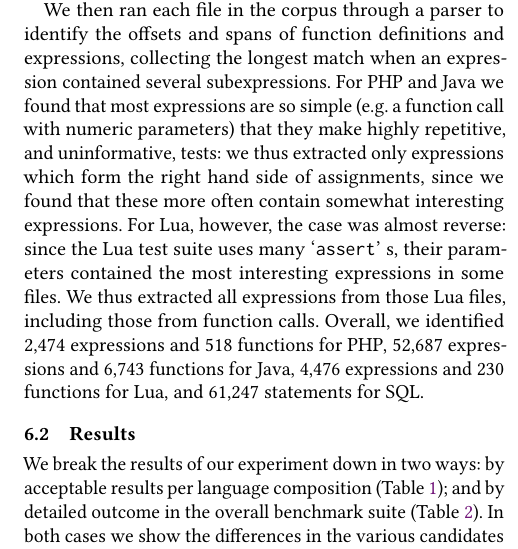
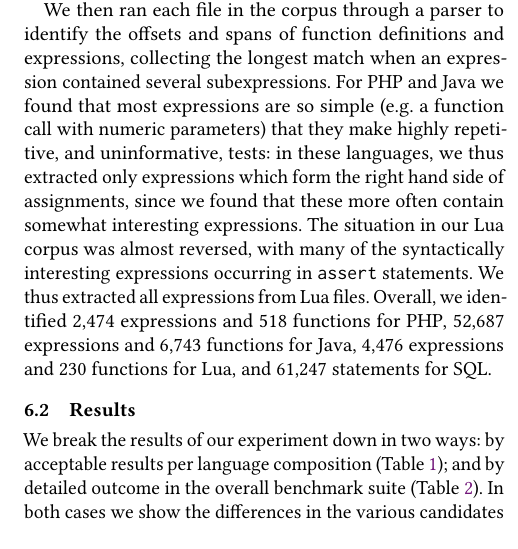
Before and after one commit to softdevteam/auto_lbox_paper, a LaTeX paper (auto_lbox.tex): part of one column of page 11 of 15, cut so that both start at the same text. Compiled offline with pdfLaTeX.

Commit message:
Edit the corpus section.

```diff
--- a/auto_lbox.tex
+++ b/auto_lbox.tex
@@ -1199,13 +1199,13 @@ We then ran each file in the corpus through a parser to identify the offsets and
 of function definitions and expressions, collecting the longest match when an
 expression contained several subexpressions. For PHP and Java
 we found that most expressions are so simple (e.g.~a function call with numeric
-parameters) that they make highly repetitive, and uninformative, tests: we thus
+parameters) that they make highly repetitive, and uninformative, tests: in
+these languages, we thus
 extracted only expressions which form the right hand side of assignments, since
-we found that these more often contain somewhat interesting expressions. For Lua, however,
-the case was almost reverse: since the Lua test suite uses many \qtt{assert}s, their parameters
-contained the most interesting expressions in some files. We thus extracted all expressions from
-those Lua files, including those from function calls.
-Overall, we identified \corpusphpexprs
+we found that these more often contain somewhat interesting expressions. The
+situation in our Lua corpus was almost reversed, with many of the syntactically
+interesting expressions occurring in \texttt{assert} statements. We thus
+extracted all expressions from Lua files. Overall, we identified \corpusphpexprs
 expressions and \corpusphpfuncs functions for PHP, \corpusjavaexprs expressions and \corpusjavafuncs functions for
 Java, \corpusluaexprs expressions and \corpusluafuncs functions for Lua, and \corpussqlstmts statements for SQL.
 
```
